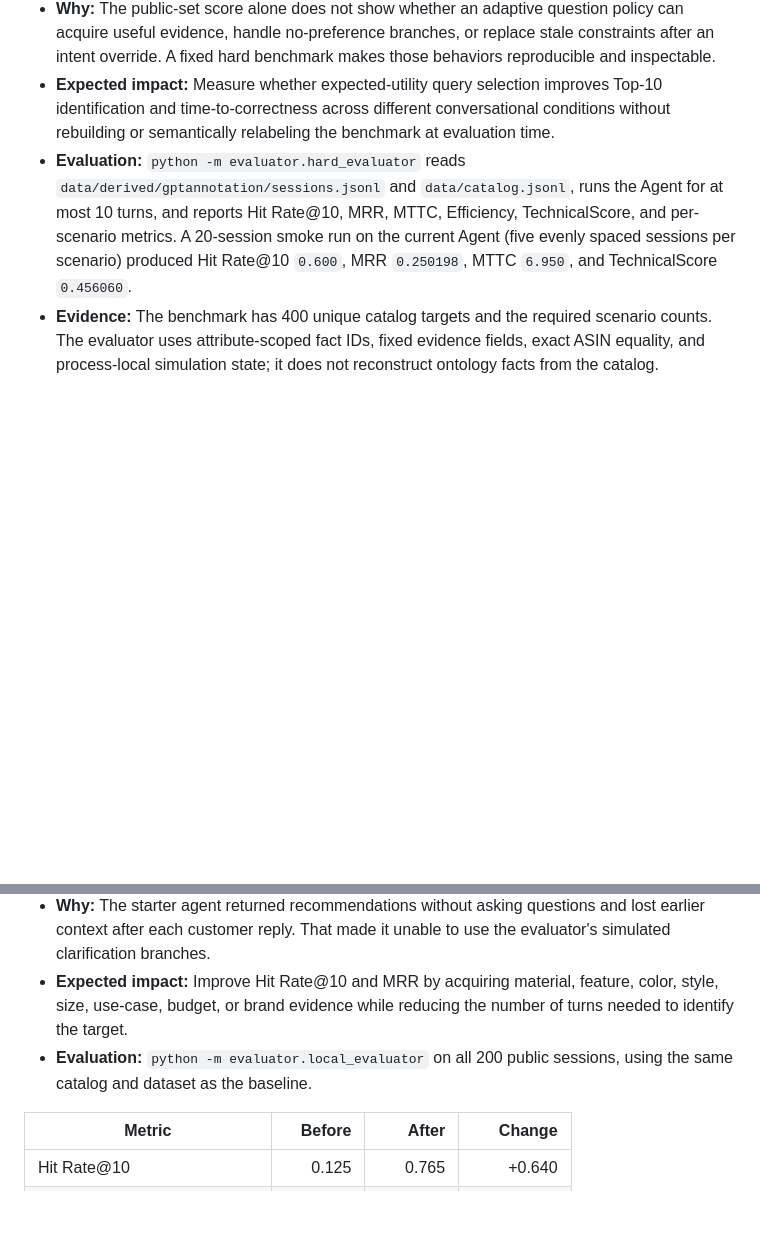
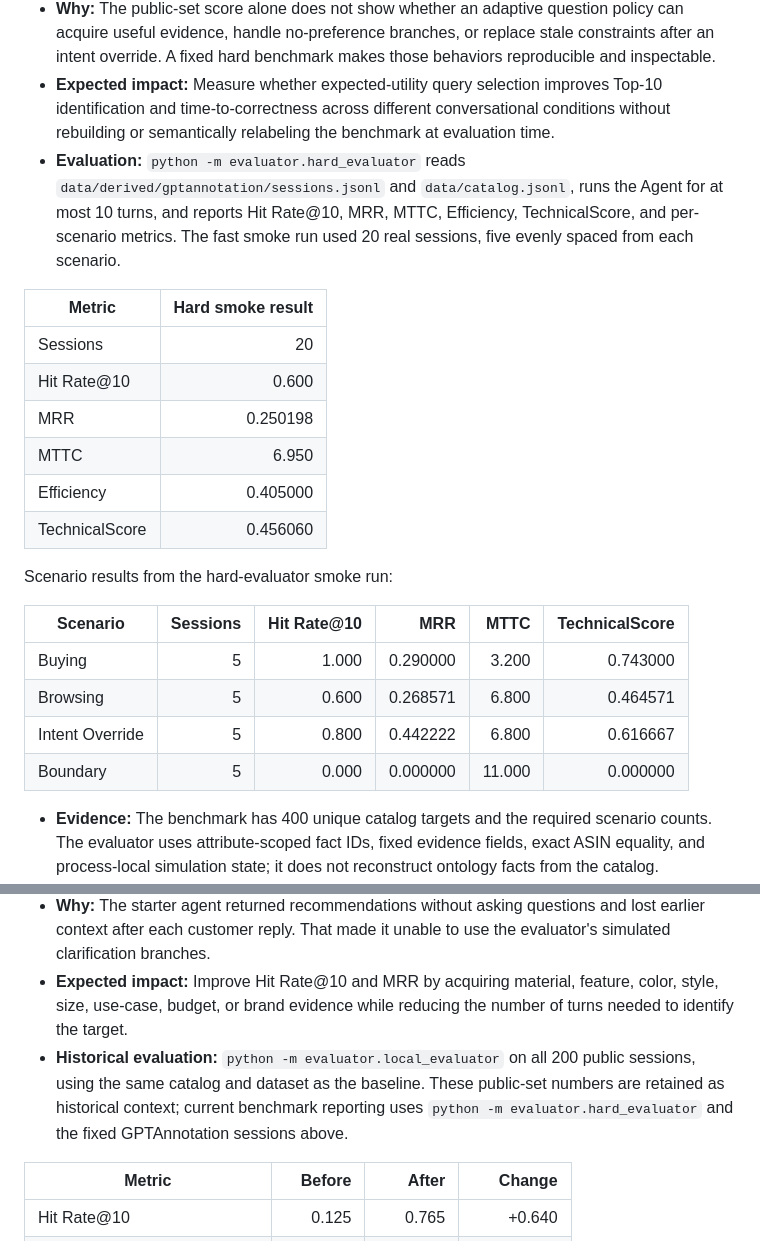
Before and after one commit to TikTokTechJam/ShoppingCopilot, a Markdown page: IMPROVEMENT_LOG.md, 2 parts joined by grey strips. Drawn GitHub-style; blank space fills up the shorter version.

Commit message:
Record hard evaluator smoke metrics

```diff
--- a/IMPROVEMENT_LOG.md
+++ b/IMPROVEMENT_LOG.md
@@ -33,7 +33,25 @@ These values are the published starter reference from the challenge README and w
 - **Change:** Added a fixed GPTAnnotation hard benchmark with 400 sessions across Buying (160), Browsing (160), Intent Override (60), and Boundary (20). The evaluator simulates replies from committed hidden facts, validates Agent responses strictly, and scores exact catalog `parent_asin` recommendations under the ten-turn protocol.
 - **Why:** The public-set score alone does not show whether an adaptive question policy can acquire useful evidence, handle no-preference branches, or replace stale constraints after an intent override. A fixed hard benchmark makes those behaviors reproducible and inspectable.
 - **Expected impact:** Measure whether expected-utility query selection improves Top-10 identification and time-to-correctness across different conversational conditions without rebuilding or semantically relabeling the benchmark at evaluation time.
-- **Evaluation:** `python -m evaluator.hard_evaluator` reads `data/derived/gptannotation/sessions.jsonl` and `data/catalog.jsonl`, runs the Agent for at most 10 turns, and reports Hit Rate@10, MRR, MTTC, Efficiency, TechnicalScore, and per-scenario metrics. A 20-session smoke run on the current Agent (five evenly spaced sessions per scenario) produced Hit Rate@10 `0.600`, MRR `0.250198`, MTTC `6.950`, and TechnicalScore `0.456060`.
+- **Evaluation:** `python -m evaluator.hard_evaluator` reads `data/derived/gptannotation/sessions.jsonl` and `data/catalog.jsonl`, runs the Agent for at most 10 turns, and reports Hit Rate@10, MRR, MTTC, Efficiency, TechnicalScore, and per-scenario metrics. The fast smoke run used 20 real sessions, five evenly spaced from each scenario.
+
+| Metric | Hard smoke result |
+| --- | ---: |
+| Sessions | 20 |
+| Hit Rate@10 | 0.600 |
+| MRR | 0.250198 |
+| MTTC | 6.950 |
+| Efficiency | 0.405000 |
+| TechnicalScore | 0.456060 |
+
+Scenario results from the hard-evaluator smoke run:
+
+| Scenario | Sessions | Hit Rate@10 | MRR | MTTC | TechnicalScore |
+| --- | ---: | ---: | ---: | ---: | ---: |
+| Buying | 5 | 1.000 | 0.290000 | 3.200 | 0.743000 |
+| Browsing | 5 | 0.600 | 0.268571 | 6.800 | 0.464571 |
+| Intent Override | 5 | 0.800 | 0.442222 | 6.800 | 0.616667 |
+| Boundary | 5 | 0.000 | 0.000000 | 11.000 | 0.000000 |
 - **Evidence:** The benchmark has 400 unique catalog targets and the required scenario counts. The evaluator uses attribute-scoped fact IDs, fixed evidence fields, exact ASIN equality, and process-local simulation state; it does not reconstruct ontology facts from the catalog.
 - **Result and next step:** The smoke result is encouraging for Buying and Intent Override but exposed a Boundary weakness (`0/5` in the smoke sample). Run the full 400-session benchmark after the next Agent iteration and focus on boundary/no-preference handling while preserving override behavior.
 
@@ -43,7 +61,7 @@ These values are the published starter reference from the challenge README and w
 - **Change:** Replaced stateless BM25 retrieval with a bounded adaptive-search policy. The agent maintains the active conversation constraints, retrieves an 800-product lexical posterior, estimates expected Top-10 concentration and information gain for each unused attribute, and asks the highest-utility question. It also handles explicit no-preference answers and resets stale constraints after an intent override.
 - **Why:** The starter agent returned recommendations without asking questions and lost earlier context after each customer reply. That made it unable to use the evaluator's simulated clarification branches.
 - **Expected impact:** Improve Hit Rate@10 and MRR by acquiring material, feature, color, style, size, use-case, budget, or brand evidence while reducing the number of turns needed to identify the target.
-- **Evaluation:** `python -m evaluator.local_evaluator` on all 200 public sessions, using the same catalog and dataset as the baseline.
+- **Historical evaluation:** `python -m evaluator.local_evaluator` on all 200 public sessions, using the same catalog and dataset as the baseline. These public-set numbers are retained as historical context; current benchmark reporting uses `python -m evaluator.hard_evaluator` and the fixed GPTAnnotation sessions above.
 
 | Metric | Before | After | Change |
 | --- | ---: | ---: | ---: |
```
